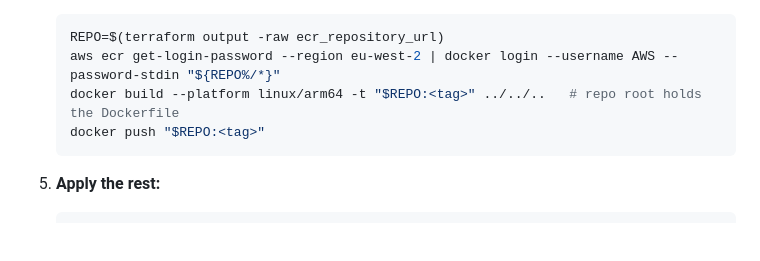
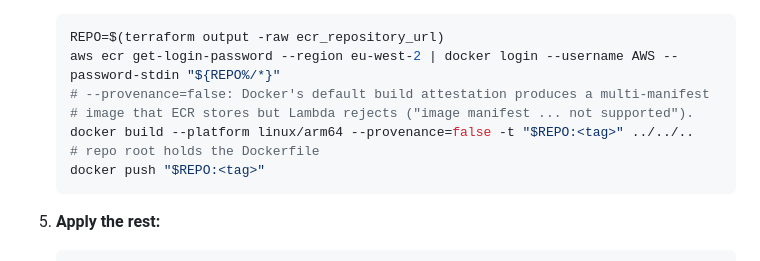
Before and after one commit to adark-d/morning-brief, a Markdown page: infra/README.md, the part around the change. GitHub-like rendering; blank space fills up the shorter version.

Commit message:
docs: disable build provenance in the manual image push runbook

````diff
--- a/infra/README.md
+++ b/infra/README.md
@@ -125,7 +125,9 @@ The image is built from the repo-root `Dockerfile`. Merge the Dockerfile change
    ```bash
    REPO=$(terraform output -raw ecr_repository_url)
    aws ecr get-login-password --region eu-west-2 | docker login --username AWS --password-stdin "${REPO%/*}"
-   docker build --platform linux/arm64 -t "$REPO:<tag>" ../../..   # repo root holds the Dockerfile
+   # --provenance=false: Docker's default build attestation produces a multi-manifest
+   # image that ECR stores but Lambda rejects ("image manifest ... not supported").
+   docker build --platform linux/arm64 --provenance=false -t "$REPO:<tag>" ../../..   # repo root holds the Dockerfile
    docker push "$REPO:<tag>"
    ```
 
````
